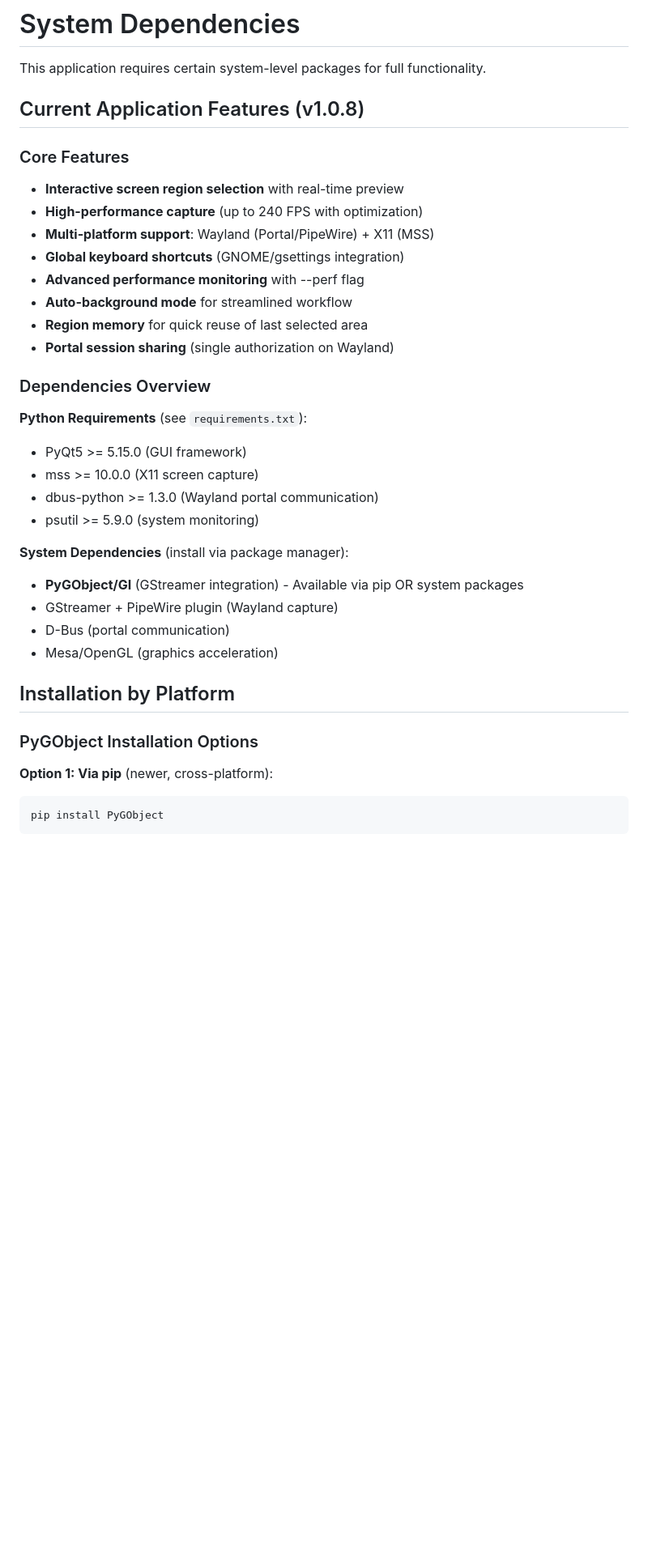
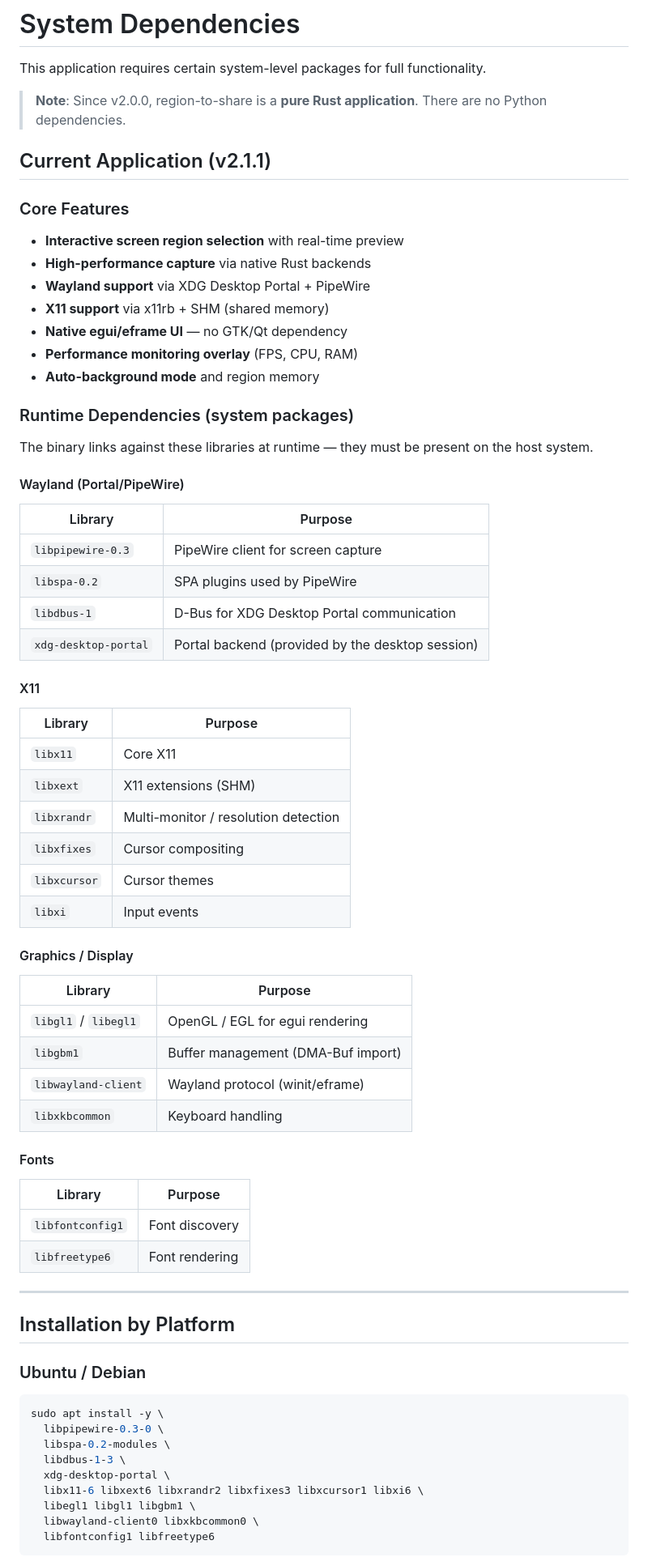
Before and after one commit to solarpush/region-to-share, a Markdown page: SYSTEM_DEPENDENCIES.md, the part around one of its changes. Shown at 81% size. Drawn GitHub-style; blank space fills up the shorter version.

````diff
--- a/SYSTEM_DEPENDENCIES.md
+++ b/SYSTEM_DEPENDENCIES.md
@@ -2,42 +2,75 @@
 
 This application requires certain system-level packages for full functionality.
 
-## Current Application Features (v1.0.8)
+> **Note**: Since v2.0.0, region-to-share is a **pure Rust application**. There are no Python dependencies.
+
+## Current Application (v2.1.1)
 
 ### Core Features
 
 - **Interactive screen region selection** with real-time preview
-- **High-performance capture** (up to 240 FPS with optimization)
-- **Multi-platform support**: Wayland (Portal/PipeWire) + X11 (MSS)
-- **Global keyboard shortcuts** (GNOME/gsettings integration)
-- **Advanced performance monitoring** with --perf flag
-- **Auto-background mode** for streamlined workflow
-- **Region memory** for quick reuse of last selected area
-- **Portal session sharing** (single authorization on Wayland)
+- **High-performance capture** via native Rust backends
+- **Wayland support** via XDG Desktop Portal + PipeWire
+- **X11 support** via x11rb + SHM (shared memory)
+- **Native egui/eframe UI** — no GTK/Qt dependency
+- **Performance monitoring overlay** (FPS, CPU, RAM)
+- **Auto-background mode** and region memory
 
-### Dependencies Overview
+### Runtime Dependencies (system packages)
 
-**Python Requirements** (see `requirements.txt`):
+The binary links against these libraries at runtime — they must be present on the host system.
 
-- PyQt5 >= 5.15.0 (GUI framework)
-- mss >= 10.0.0 (X11 screen capture)
-- dbus-python >= 1.3.0 (Wayland portal communication)
-- psutil >= 5.9.0 (system monitoring)
+#### Wayland (Portal/PipeWire)
 
-**System Dependencies** (install via package manager):
+| Library              | Purpose                                          |
+| -------------------- | ------------------------------------------------ |
+| `libpipewire-0.3`    | PipeWire client for screen capture               |
+| `libspa-0.2`         | SPA plugins used by PipeWire                     |
+| `libdbus-1`          | D-Bus for XDG Desktop Portal communication       |
+| `xdg-desktop-portal` | Portal backend (provided by the desktop session) |
 
-- **PyGObject/GI** (GStreamer integration) - Available via pip OR system packages
-- GStreamer + PipeWire plugin (Wayland capture)
-- D-Bus (portal communication)
-- Mesa/OpenGL (graphics acceleration)
+#### X11
+
+| Library      | Purpose                              |
+| ------------ | ------------------------------------ |
+| `libx11`     | Core X11                             |
+| `libxext`    | X11 extensions (SHM)                 |
+| `libxrandr`  | Multi-monitor / resolution detection |
+| `libxfixes`  | Cursor compositing                   |
+| `libxcursor` | Cursor themes                        |
+| `libxi`      | Input events                         |
+
+#### Graphics / Display
+
+| Library              | Purpose                            |
+| -------------------- | ---------------------------------- |
+| `libgl1` / `libegl1` | OpenGL / EGL for egui rendering    |
+| `libgbm1`            | Buffer management (DMA-Buf import) |
+| `libwayland-client`  | Wayland protocol (winit/eframe)    |
+| `libxkbcommon`       | Keyboard handling                  |
+
+#### Fonts
+
+| Library          | Purpose        |
+| ---------------- | -------------- |
+| `libfontconfig1` | Font discovery |
+| `libfreetype6`   | Font rendering |
+
+---
 
 ## Installation by Platform
 
-### PyGObject Installation Options
-
-**Option 1: Via pip** (newer, cross-platform):
+### Ubuntu / Debian
 
 ```bash
-pip install PyGObject
+sudo apt install -y \
+  libpipewire-0.3-0 \
+  libspa-0.2-modules \
+  libdbus-1-3 \
+  xdg-desktop-portal \
+  libx11-6 libxext6 libxrandr2 libxfixes3 libxcursor1 libxi6 \
+  libegl1 libgl1 libgbm1 \
+  libwayland-client0 libxkbcommon0 \
+  libfontconfig1 libfreetype6
 ```
 
````
Also changed, not shown: other parts of SYSTEM_DEPENDENCIES.md (+83 -106 lines).
